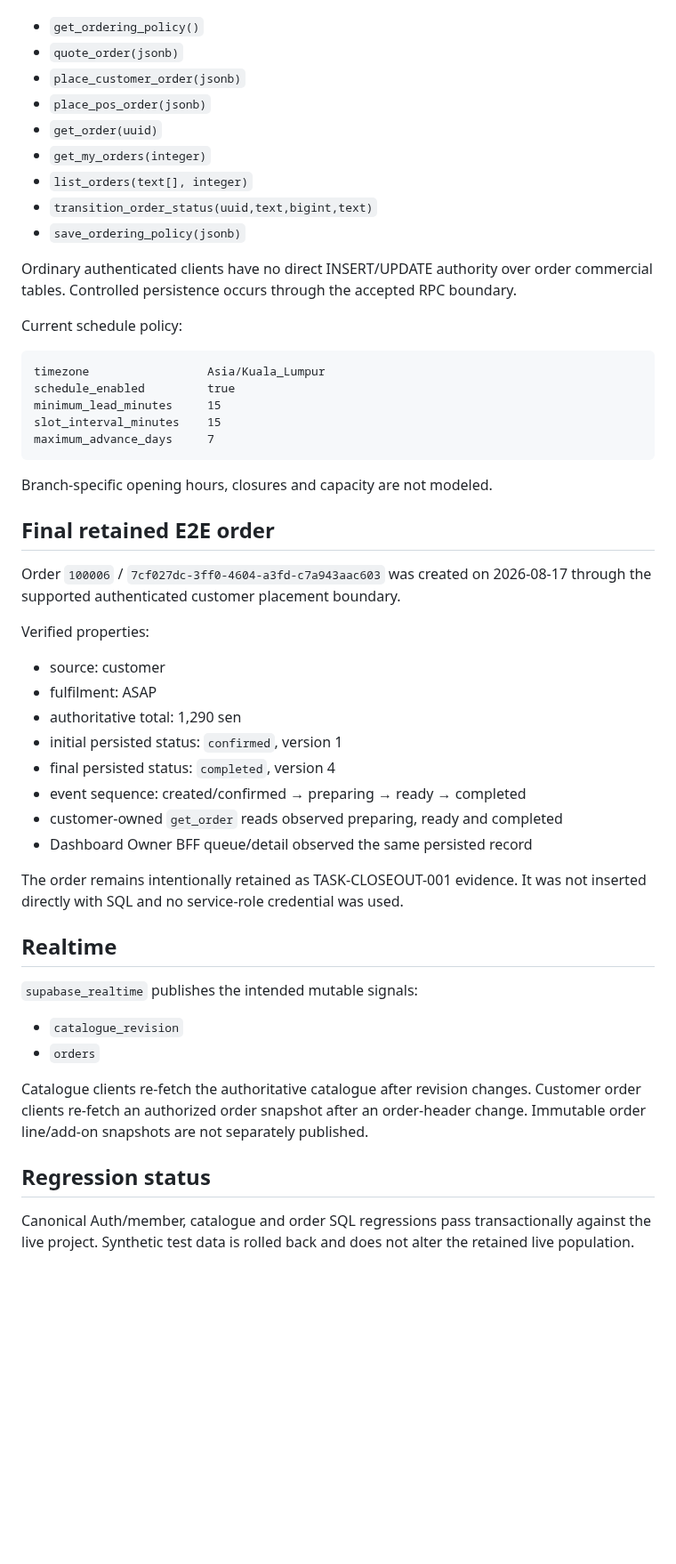
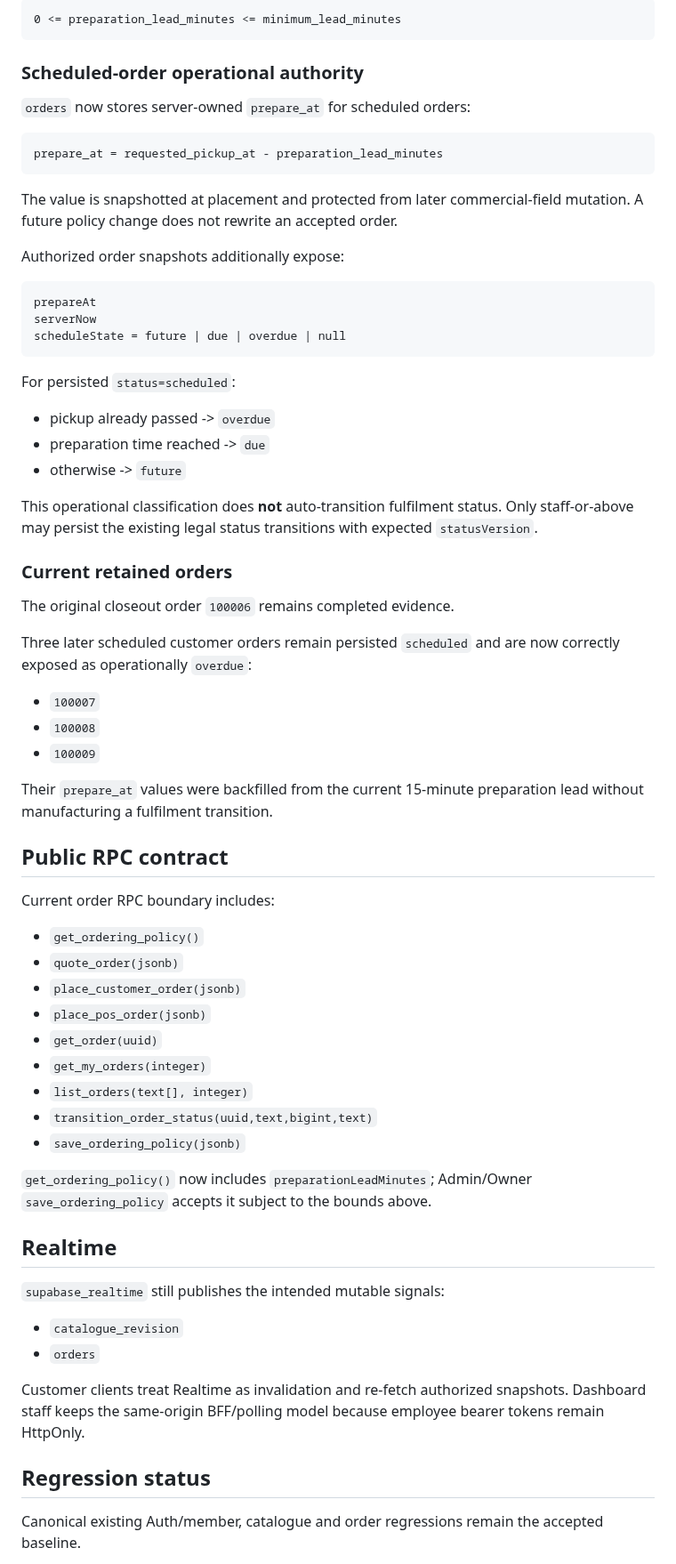
Before and after one commit to Hermann-33/Aida_System, a Markdown page: docs/context/SUPABASE_STATUS.md, the part around one of its changes. Shown at 89% size. Drawn GitHub-style; blank space fills up the shorter version.

Commit message:
TASK-SCHEDULED-OPS-001: update live Supabase status

````diff
--- a/docs/context/SUPABASE_STATUS.md
+++ b/docs/context/SUPABASE_STATUS.md
@@ -62,3 +80,48 @@ Live public RPC contract:
+```text
+0 <= preparation_lead_minutes <= minimum_lead_minutes
+```
+
+### Scheduled-order operational authority
+
+`orders` now stores server-owned `prepare_at` for scheduled orders:
+
+```text
+prepare_at = requested_pickup_at - preparation_lead_minutes
+```
+
+The value is snapshotted at placement and protected from later commercial-field mutation. A future policy change does not rewrite an accepted order.
+
+Authorized order snapshots additionally expose:
+
+```text
+prepareAt
+serverNow
+scheduleState = future | due | overdue | null
+```
+
+For persisted `status=scheduled`:
+
+- pickup already passed -> `overdue`
+- preparation time reached -> `due`
+- otherwise -> `future`
+
+This operational classification does **not** auto-transition fulfilment status. Only staff-or-above may persist the existing legal status transitions with expected `statusVersion`.
+
+### Current retained orders
+
+The original closeout order `100006` remains completed evidence.
+
+Three later scheduled customer orders remain persisted `scheduled` and are now correctly exposed as operationally `overdue`:
+
+- `100007`
+- `100008`
+- `100009`
+
+Their `prepare_at` values were backfilled from the current 15-minute preparation lead without manufacturing a fulfilment transition.
+
+## Public RPC contract
+
+Current order RPC boundary includes:
 
 - `get_ordering_policy()`
 - `quote_order(jsonb)`
@@ -70,47 +133,18 @@ Live public RPC contract:
 - `transition_order_status(uuid,text,bigint,text)`
 - `save_ordering_policy(jsonb)`
 
-Ordinary authenticated clients have no direct INSERT/UPDATE authority over order commercial tables. Controlled persistence occurs through the accepted RPC boundary.
-
-Current schedule policy:
-
-```text
-timezone                 Asia/Kuala_Lumpur
-schedule_enabled         true
-minimum_lead_minutes     15
-slot_interval_minutes    15
-maximum_advance_days     7
-```
-
-Branch-specific opening hours, closures and capacity are not modeled.
-
-## Final retained E2E order
-
-Order `100006` / `7cf027dc-3ff0-4604-a3fd-c7a943aac603` was created on 2026-08-17 through the supported authenticated customer placement boundary.
-
-Verified properties:
-
-- source: customer
-- fulfilment: ASAP
-- authoritative total: 1,290 sen
-- initial persisted status: `confirmed`, version 1
-- final persisted status: `completed`, version 4
-- event sequence: created/confirmed → preparing → ready → completed
-- customer-owned `get_order` reads observed preparing, ready and completed
-- Dashboard Owner BFF queue/detail observed the same persisted record
-
-The order remains intentionally retained as TASK-CLOSEOUT-001 evidence. It was not inserted directly with SQL and no service-role credential was used.
+`get_ordering_policy()` now includes `preparationLeadMinutes`; Admin/Owner `save_ordering_policy` accepts it subject to the bounds above.
 
 ## Realtime
 
-`supabase_realtime` publishes the intended mutable signals:
+`supabase_realtime` still publishes the intended mutable signals:
 
 - `catalogue_revision`
 - `orders`
 
-Catalogue clients re-fetch the authoritative catalogue after revision changes. Customer order clients re-fetch an authorized order snapshot after an order-header change. Immutable order line/add-on snapshots are not separately published.
+Customer clients treat Realtime as invalidation and re-fetch authorized snapshots. Dashboard staff keeps the same-origin BFF/polling model because employee bearer tokens remain HttpOnly.
 
 ## Regression status
 
-Canonical Auth/member, catalogue and order SQL regressions pass transactionally against the live project. Synthetic test data is rolled back and does not alter the retained live population.
+Canonical existing Auth/member, catalogue and order regressions remain the accepted baseline.
 
````
Also changed, not shown: other parts of docs/context/SUPABASE_STATUS.md (+61 -26 lines).
